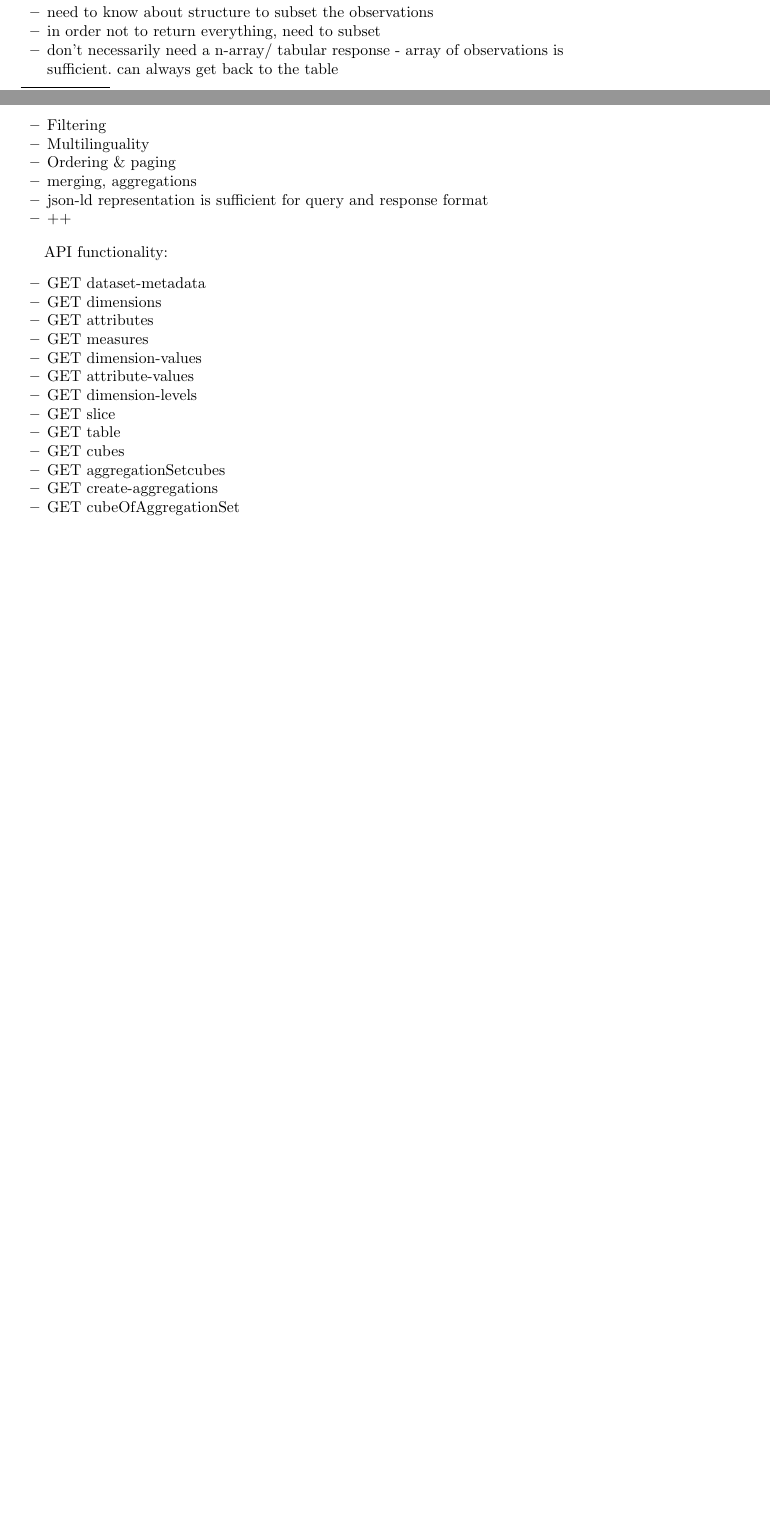
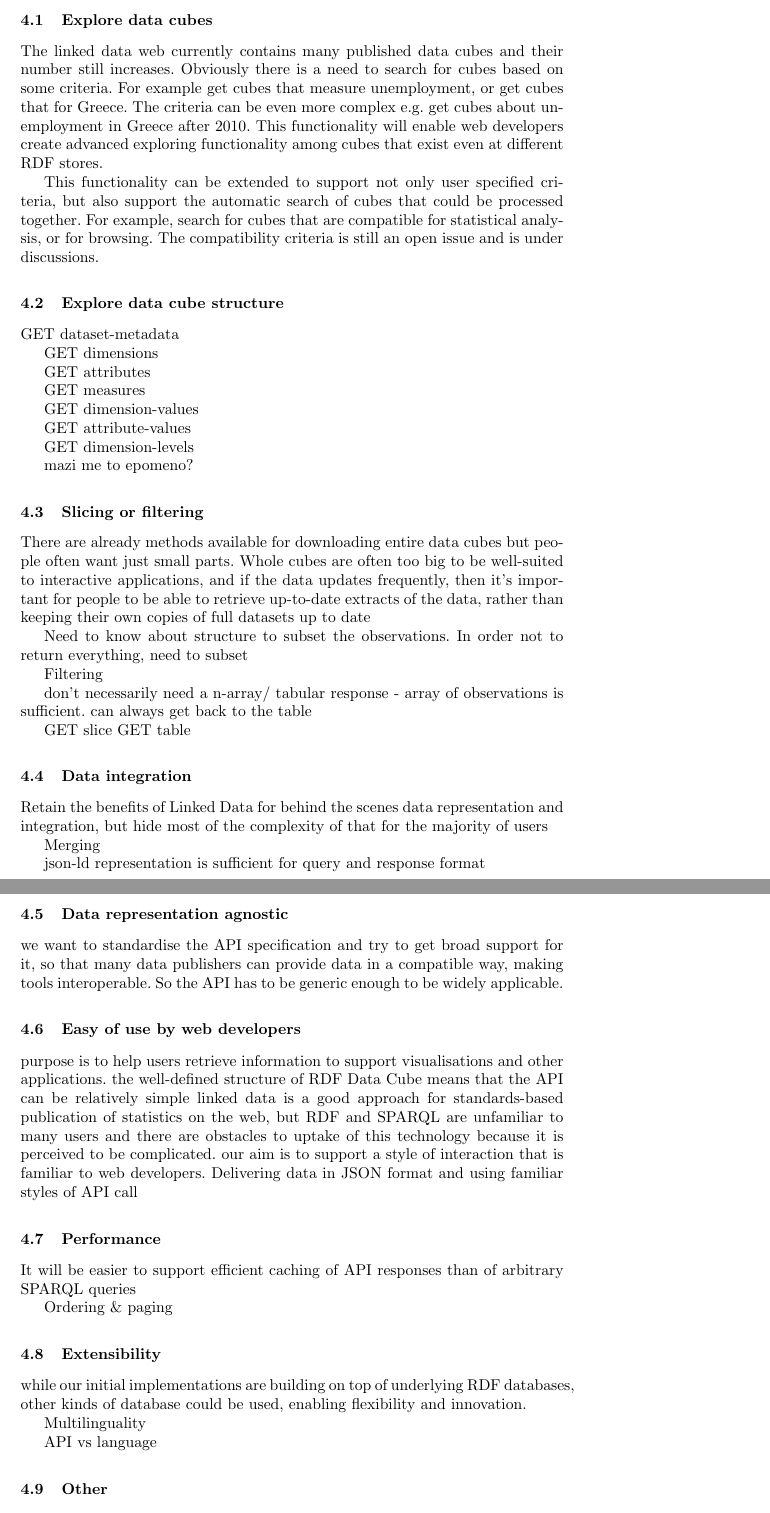
Before and after one commit to islab-uom/qbAPI-paper, a LaTeX paper (qb_api_paper.tex): two parts of pages 3 and 5 of 6 before the commit and two parts of pages 5 and 6 of 8 after it, joined at a grey line, cut at the place of the change, the shorter picture padded with empty space. Compiled offline with pdfLaTeX.

Commit message:
Recs v0.1

```diff
--- a/qb_api_paper.tex
+++ b/qb_api_paper.tex
@@ -67,35 +67,82 @@ As figure 1 shows, JSON-API helps developers create custom applications accordin
 
 \section{Requirements and design criteria}\label{sec:reqs}
 
-\begin{itemize}
-\item need to know what datasets are available
-\item need to know about structure to subset the observations
-\item in order not to return everything, need to subset
-\item don't necessarily need a n-array/ tabular response - array of observations is sufficient. can always get back to the table
-\item Filtering
-\item Multilinguality
-\item Ordering \& paging
-\item merging, aggregations
-\item json-ld representation is sufficient for query and response format
-\item ++
-\end{itemize}
+This section presents the requirements and design criteria related to the Linked Open Statistical Data API.
 
-API functionality:
-\begin{itemize}
-\item GET dataset-metadata
-\item GET dimensions
-\item GET attributes
-\item GET measures
-\item GET dimension-values
-\item GET attribute-values
-\item GET dimension-levels
-\item GET slice
-\item GET table
-\item GET cubes
-\item GET aggregationSetcubes
-\item GET create-aggregations
-\item GET cubeOfAggregationSet
-\end{itemize}
+\subsection{Explore data cubes}
+
+The linked data web currently contains many published data cubes and their number still increases. Obviously there is a need to search for cubes based on some criteria. For example get cubes that measure unemployment, or get cubes that for Greece. The criteria can be even more complex e.g. get cubes about unemployment in Greece after 2010. This functionality will enable web developers create advanced exploring functionality among cubes that exist even at different RDF stores.
+
+This functionality can be extended to support not only user specified criteria, but also support the automatic search of cubes that could be processed together. For example, search for cubes that are compatible for statistical analysis, or for browsing. The compatibility criteria is still an open issue and is under discussions.
+
+\subsection{Explore data cube structure}
+GET dataset-metadata
+
+GET dimensions
+
+GET attributes
+
+GET measures
+
+GET dimension-values
+
+GET attribute-values
+
+GET dimension-levels
+
+mazi me to epomeno?
+
+
+\subsection{Slicing or filtering}
+There are already methods available for downloading entire data cubes but people often want just small parts.  Whole cubes are often too big to be well-suited to interactive applications, and if the data updates frequently,  then it's important for people to be able to retrieve up-to-date extracts of the data, rather than keeping their own copies of full datasets up to date
+
+Need to know about structure to subset the observations. In order not to return everything, need to subset
+
+Filtering
+
+don't necessarily need a n-array/ tabular response - array of observations is sufficient. can always get back to the table
+
+GET slice
+GET table
+
+
+\subsection{Data integration}
+
+Retain the benefits of Linked Data for behind the scenes data representation and integration, but hide most of the complexity of that for the majority of users
+
+Merging
+
+json-ld representation is sufficient for query and response format
+
+\subsection{Data representation agnostic}
+we want to standardise the API specification and try to get broad support for it, so that many data publishers can provide data in a compatible way, making tools interoperable.  So the API has to be generic enough to be widely applicable.
+
+
+\subsection{Easy of use by web developers}
+purpose is to help users retrieve information to support visualisations and other applications.
+the well-defined structure of RDF Data Cube means that the API can be relatively simple
+linked data is a good approach for standards-based publication of statistics on the web, but RDF and SPARQL are unfamiliar to many users and there are obstacles to uptake of this technology because it is perceived to be complicated. our aim is to support a style of interaction that is familiar to web developers. Delivering data in JSON format and using familiar styles of API call
+
+
+\subsection{Performance}
+It will be easier to support efficient caching of API responses than of arbitrary SPARQL queries
+
+Ordering \& paging
+
+
+\subsection{Extensibility}
+while our initial implementations are building on top of underlying RDF databases, other kinds of database could be used, enabling flexibility and innovation.
+
+Multilinguality
+
+API vs language
+
+\subsection{Other}
+
+
+as well as making data easier to consume, using the API as the main method of delivering machine readable extracts of data would remove or greatly reduce the need for data publishers to provide public SPARQL endpoints, so reducing cost and improving reliability of open online services
+
+aggregations
 
 
 possible example for slice/ observation-selection query:
```
